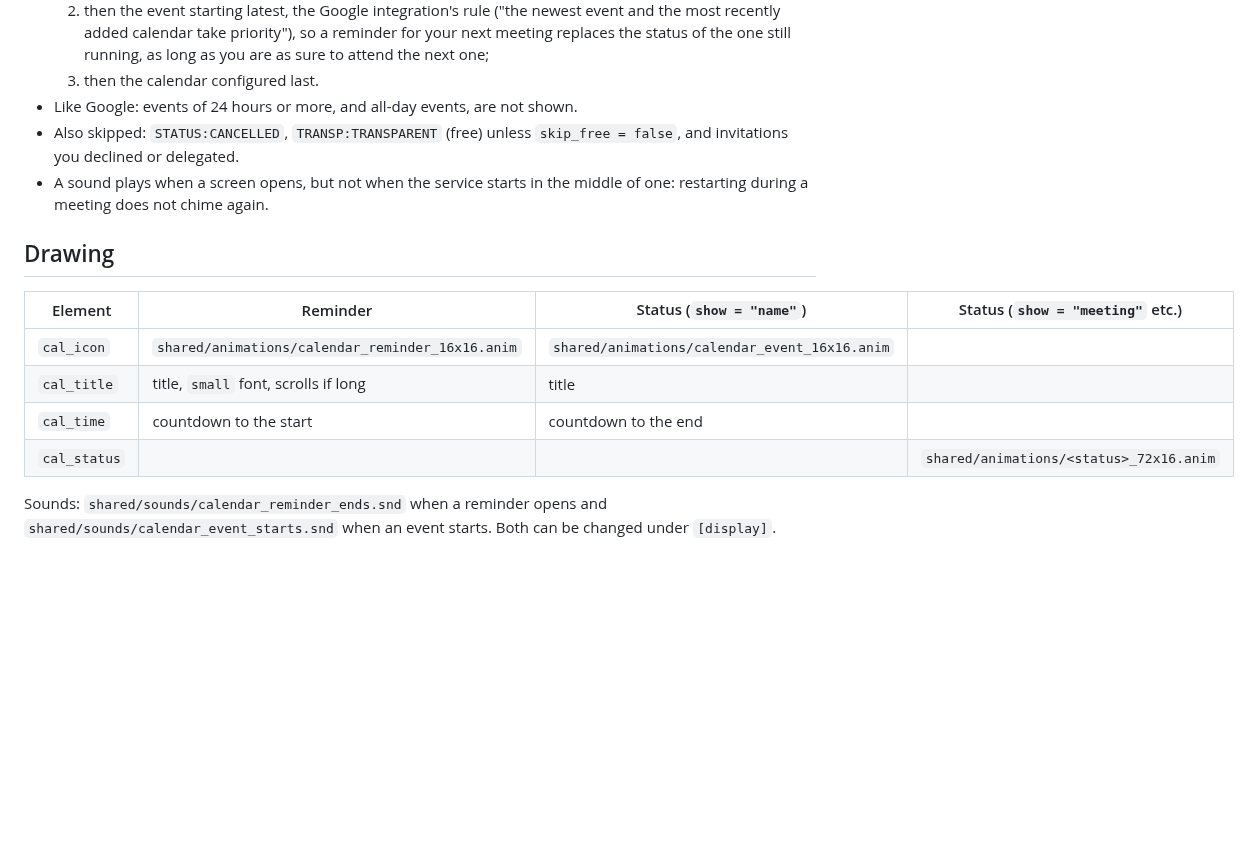
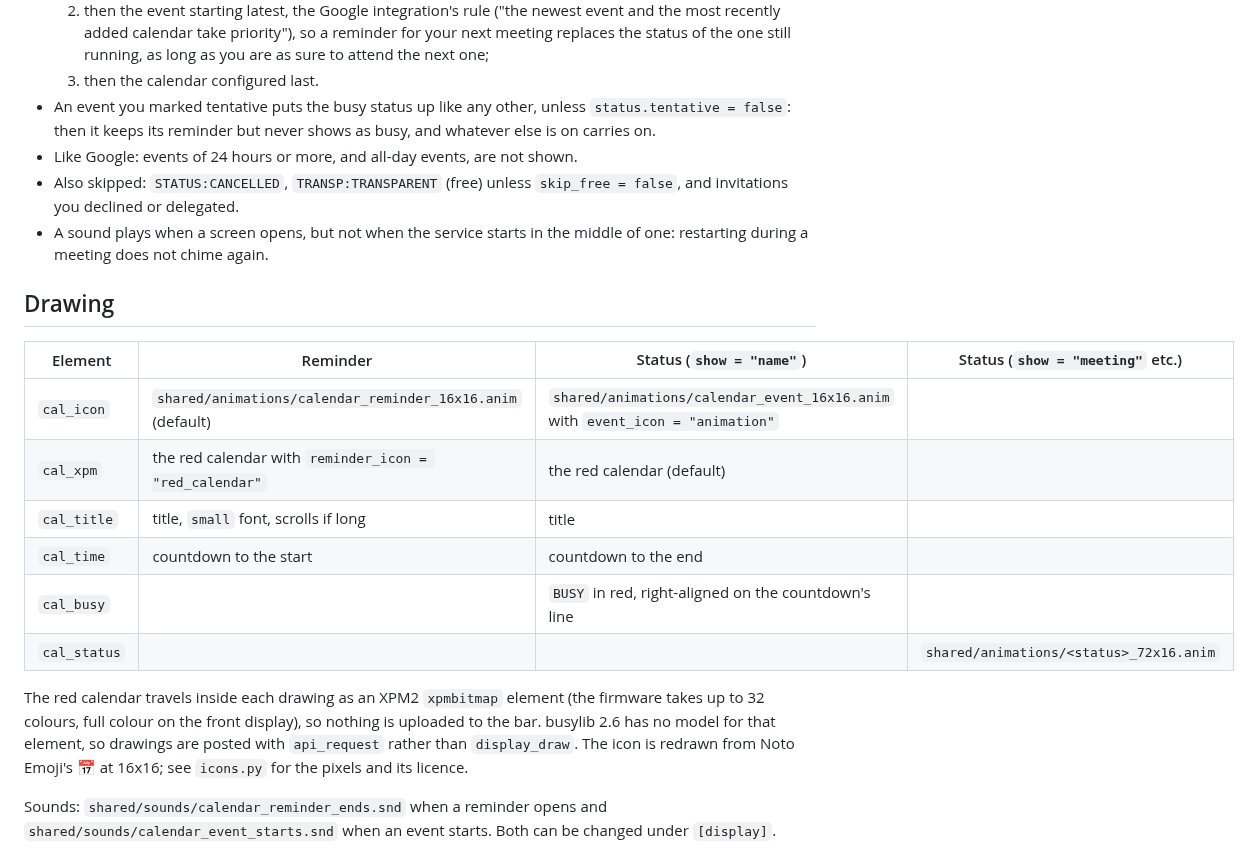
Before and after one commit to kurok/busybar-calendar, a Markdown page: docs/how-it-works.md, the part around the change. Rendered like a GitHub page; blank space fills up the shorter version.

```diff
--- a/docs/how-it-works.md
+++ b/docs/how-it-works.md
@@ -59,6 +59,9 @@ until the start, and a **status** runs from the start to the end.
      a reminder for your next meeting replaces the status of the one still
      running, as long as you are as sure to attend the next one;
   3. then the calendar configured last.
+- An event you marked tentative puts the busy status up like any other,
+  unless `status.tentative = false`: then it keeps its reminder but never
+  shows as busy, and whatever else is on carries on.
 - Like Google: events of 24 hours or more, and all-day events, are not
   shown.
 - Also skipped: `STATUS:CANCELLED`, `TRANSP:TRANSPARENT` (free) unless
@@ -70,10 +73,19 @@ until the start, and a **status** runs from the start to the end.
 
 | Element | Reminder | Status (`show = "name"`) | Status (`show = "meeting"` etc.) |
 | --- | --- | --- | --- |
-| `cal_icon` | `shared/animations/calendar_reminder_16x16.anim` | `shared/animations/calendar_event_16x16.anim` | |
+| `cal_icon` | `shared/animations/calendar_reminder_16x16.anim` (default) | `shared/animations/calendar_event_16x16.anim` with `event_icon = "animation"` | |
+| `cal_xpm` | the red calendar with `reminder_icon = "red_calendar"` | the red calendar (default) | |
 | `cal_title` | title, `small` font, scrolls if long | title | |
 | `cal_time` | countdown to the start | countdown to the end | |
+| `cal_busy` | | `BUSY` in red, right-aligned on the countdown's line | |
 | `cal_status` | | | `shared/animations/<status>_72x16.anim` |
+
+The red calendar travels inside each drawing as an XPM2 `xpmbitmap`
+element (the firmware takes up to 32 colours, full colour on the front
+display), so nothing is uploaded to the bar. busylib 2.6 has no model for
+that element, so drawings are posted with `api_request` rather than
+`display_draw`. The icon is redrawn from Noto Emoji's 📅 at 16x16; see
+`icons.py` for the pixels and its licence.
 
 Sounds: `shared/sounds/calendar_reminder_ends.snd` when a reminder opens and
 `shared/sounds/calendar_event_starts.snd` when an event starts. Both can be
```
Also changed, not shown: README.md (+10 -3 lines), docs/images/status.png, 14 other files.
